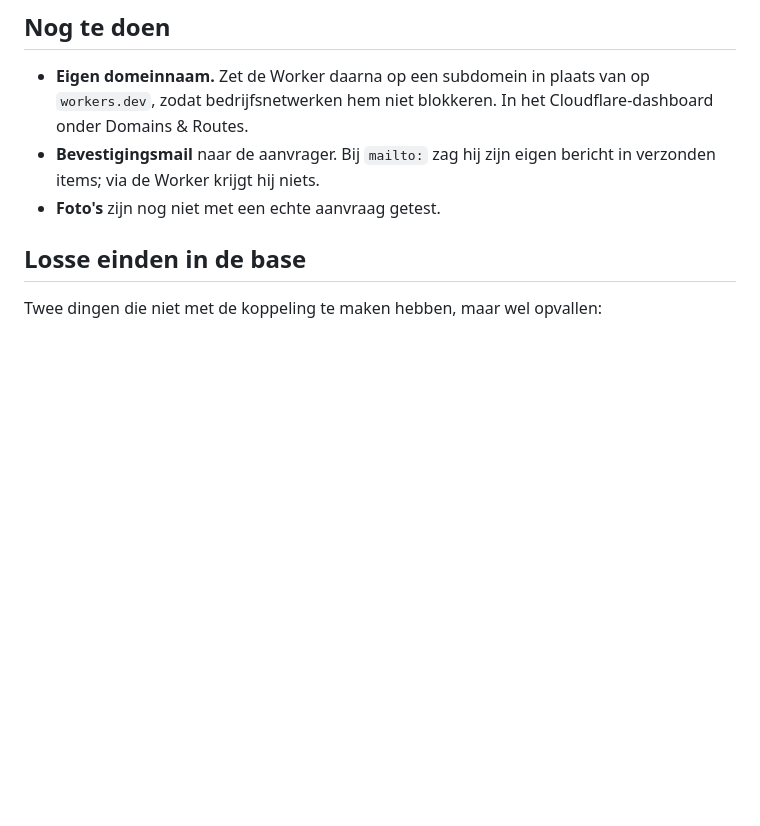
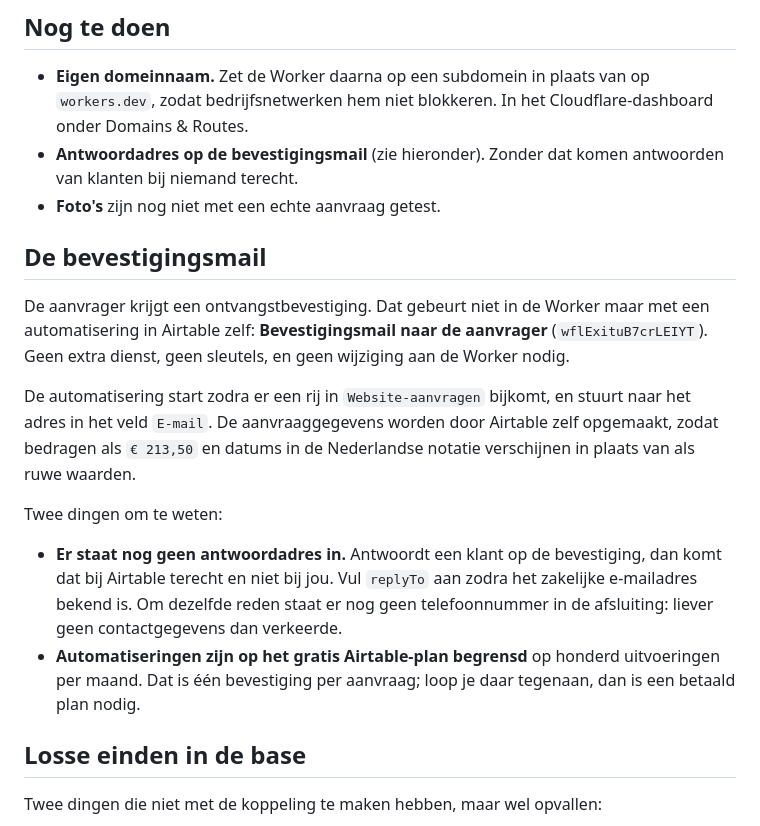
Before and after one commit to picknicken/Schaap-Logistics-Website, a Markdown page: AIRTABLE.md, the part around the change. Rendered like a GitHub page; blank space fills up the shorter version.

Commit message:
Documenteer de bevestigingsmail aan de aanvrager
De aanvrager krijgt een ontvangstbevestiging via een automatisering in Airtable
in plaats van via de Worker. Dat scheelt een verzenddienst, een extra sleutel en
een wijziging aan de Worker, en Airtable maakt de bedragen en datums zelf netjes
op.

Nog aan te vullen: een antwoordadres. Zonder dat komen antwoorden van klanten
bij Airtable terecht in plaats van bij Schaap Logistics. Om dezelfde reden staat
er nog geen telefoonnummer in de afsluiting.

Co-Authored-By: Claude Opus 5 <noreply@anthropic.com>
Claude-Session: https://claude.ai/code/session_019nSfcj4JqkvkQfKppHbx8r

```diff
--- a/AIRTABLE.md
+++ b/AIRTABLE.md
@@ -166,9 +166,31 @@ filters. De oplossing is de Worker op een eigen domeinnaam zetten
 - **Eigen domeinnaam.** Zet de Worker daarna op een subdomein in plaats van op
   `workers.dev`, zodat bedrijfsnetwerken hem niet blokkeren. In het
   Cloudflare-dashboard onder Domains & Routes.
-- **Bevestigingsmail** naar de aanvrager. Bij `mailto:` zag hij zijn eigen
-  bericht in verzonden items; via de Worker krijgt hij niets.
+- **Antwoordadres op de bevestigingsmail** (zie hieronder). Zonder dat komen
+  antwoorden van klanten bij niemand terecht.
 - **Foto's** zijn nog niet met een echte aanvraag getest.
+
+## De bevestigingsmail
+
+De aanvrager krijgt een ontvangstbevestiging. Dat gebeurt niet in de Worker maar
+met een automatisering in Airtable zelf: **Bevestigingsmail naar de aanvrager**
+(`wflExituB7crLEIYT`). Geen extra dienst, geen sleutels, en geen wijziging aan de
+Worker nodig.
+
+De automatisering start zodra er een rij in `Website-aanvragen` bijkomt, en stuurt
+naar het adres in het veld `E-mail`. De aanvraaggegevens worden door Airtable zelf
+opgemaakt, zodat bedragen als `€ 213,50` en datums in de Nederlandse notatie
+verschijnen in plaats van als ruwe waarden.
+
+Twee dingen om te weten:
+
+- **Er staat nog geen antwoordadres in.** Antwoordt een klant op de bevestiging,
+  dan komt dat bij Airtable terecht en niet bij jou. Vul `replyTo` aan zodra het
+  zakelijke e-mailadres bekend is. Om dezelfde reden staat er nog geen
+  telefoonnummer in de afsluiting: liever geen contactgegevens dan verkeerde.
+- **Automatiseringen zijn op het gratis Airtable-plan begrensd** op honderd
+  uitvoeringen per maand. Dat is één bevestiging per aanvraag; loop je daar
+  tegenaan, dan is een betaald plan nodig.
 
 ## Losse einden in de base
 
```
